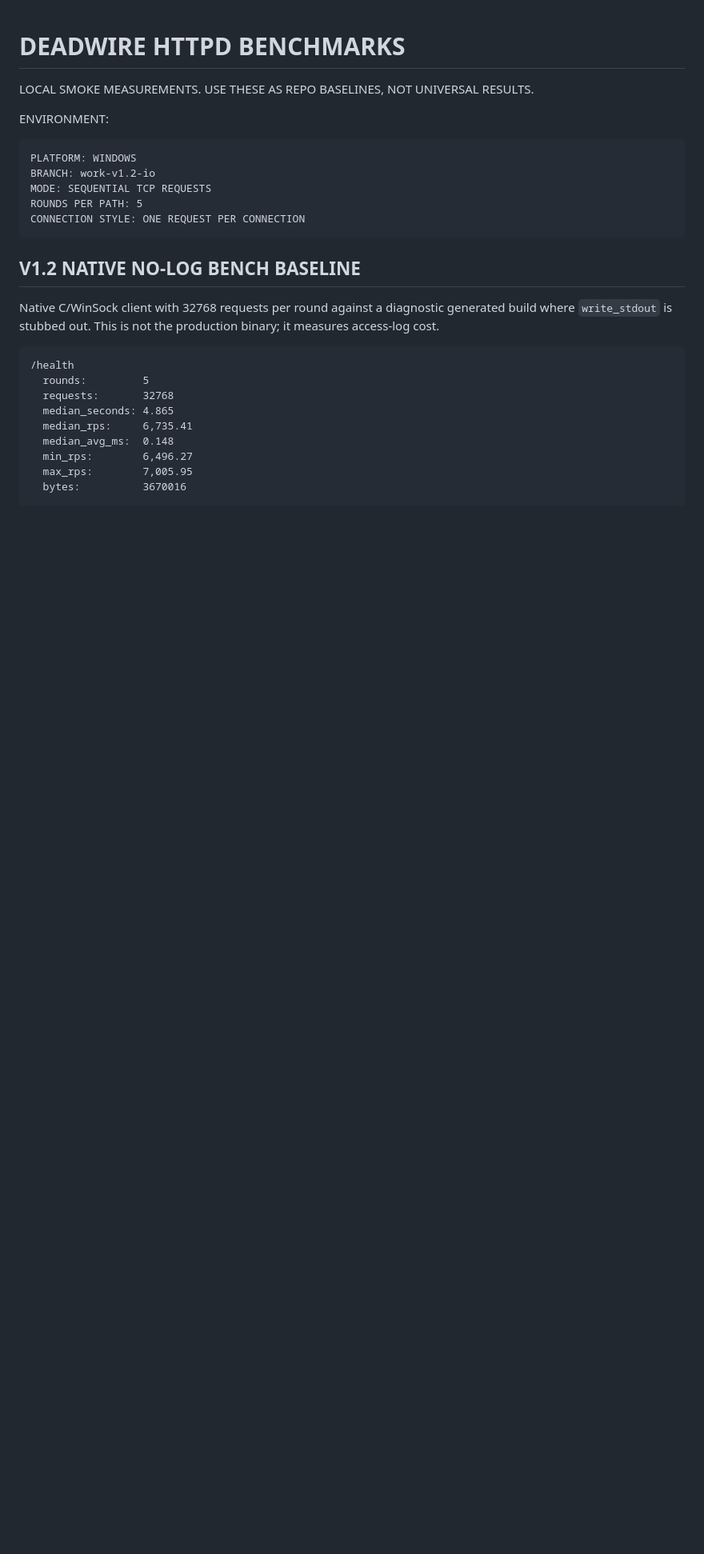
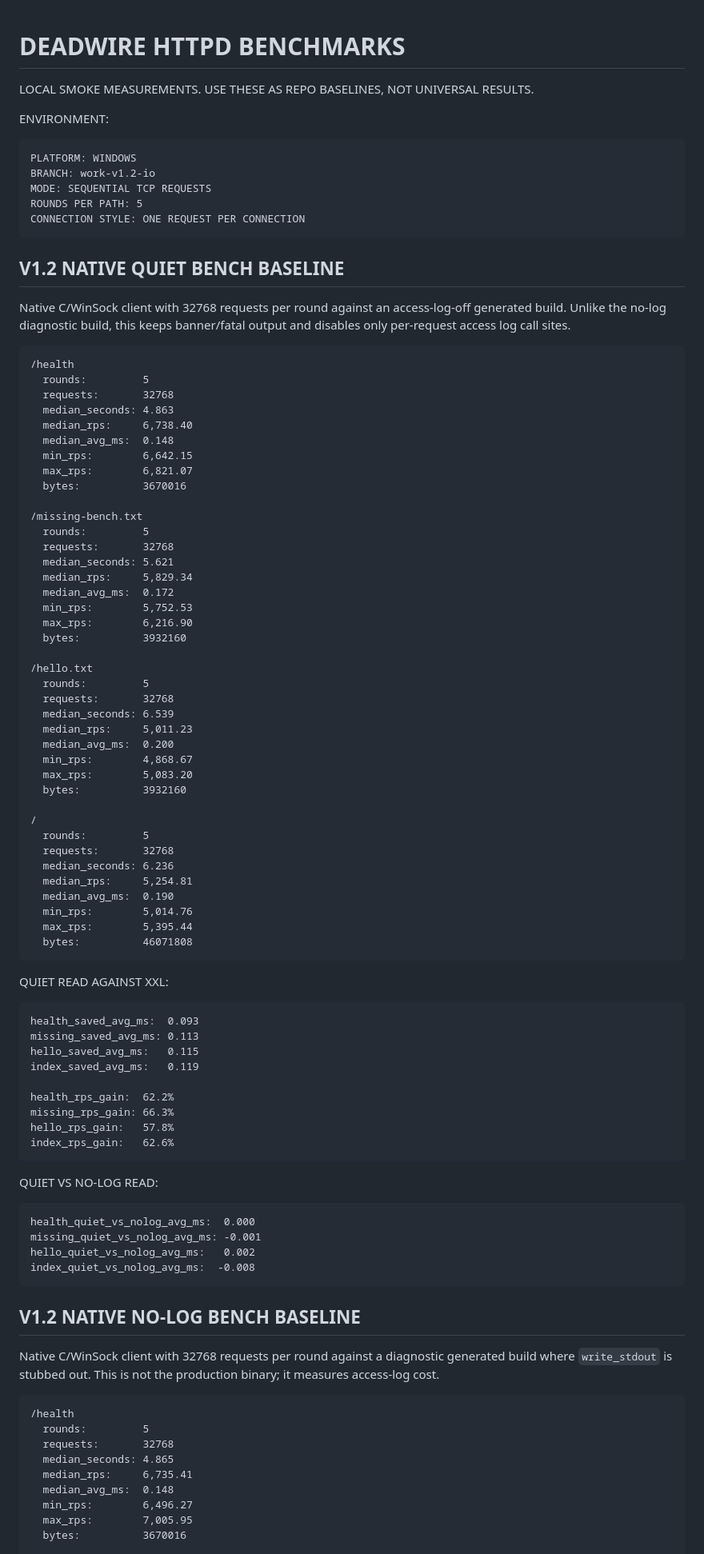
Before and after one commit to Deadbytes101/DEADWIRE-HTTPD, a Markdown page: BENCHMARKS.md, the part around one of its changes. Shown at 80% size. Drawn GitHub-style; blank space fills up the shorter version.

Commit message:
record native quiet bench baseline

````diff
--- a/BENCHMARKS.md
+++ b/BENCHMARKS.md
@@ -10,6 +10,75 @@ BRANCH: work-v1.2-io
 MODE: SEQUENTIAL TCP REQUESTS
 ROUNDS PER PATH: 5
 CONNECTION STYLE: ONE REQUEST PER CONNECTION
+```
+
+## V1.2 NATIVE QUIET BENCH BASELINE
+
+Native C/WinSock client with 32768 requests per round against an access-log-off generated build. Unlike the no-log diagnostic build, this keeps banner/fatal output and disables only per-request access log call sites.
+
+```txt
+/health
+  rounds:         5
+  requests:       32768
+  median_seconds: 4.863
+  median_rps:     6,738.40
+  median_avg_ms:  0.148
+  min_rps:        6,642.15
+  max_rps:        6,821.07
+  bytes:          3670016
+
+/missing-bench.txt
+  rounds:         5
+  requests:       32768
+  median_seconds: 5.621
+  median_rps:     5,829.34
+  median_avg_ms:  0.172
+  min_rps:        5,752.53
+  max_rps:        6,216.90
+  bytes:          3932160
+
+/hello.txt
+  rounds:         5
+  requests:       32768
+  median_seconds: 6.539
+  median_rps:     5,011.23
+  median_avg_ms:  0.200
+  min_rps:        4,868.67
+  max_rps:        5,083.20
+  bytes:          3932160
+
+/
+  rounds:         5
+  requests:       32768
+  median_seconds: 6.236
+  median_rps:     5,254.81
+  median_avg_ms:  0.190
+  min_rps:        5,014.76
+  max_rps:        5,395.44
+  bytes:          46071808
+```
+
+QUIET READ AGAINST XXL:
+
+```txt
+health_saved_avg_ms:  0.093
+missing_saved_avg_ms: 0.113
+hello_saved_avg_ms:   0.115
+index_saved_avg_ms:   0.119
+
+health_rps_gain:  62.2%
+missing_rps_gain: 66.3%
+hello_rps_gain:   57.8%
+index_rps_gain:   62.6%
+```
+
+QUIET VS NO-LOG READ:
+
+```txt
+health_quiet_vs_nolog_avg_ms:  0.000
+missing_quiet_vs_nolog_avg_ms: -0.001
+hello_quiet_vs_nolog_avg_ms:   0.002
+index_quiet_vs_nolog_avg_ms:  -0.008
 ```
 
 ## V1.2 NATIVE NO-LOG BENCH BASELINE
````
Also changed, not shown: other parts of BENCHMARKS.md (+2 -0 lines).
